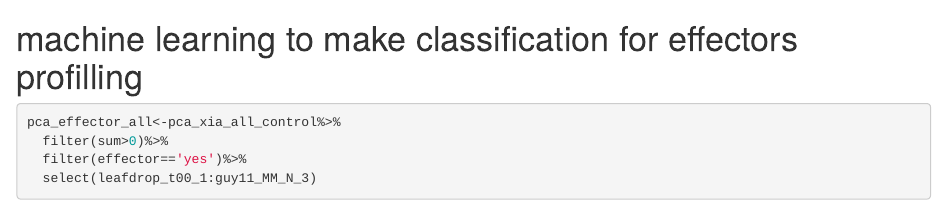
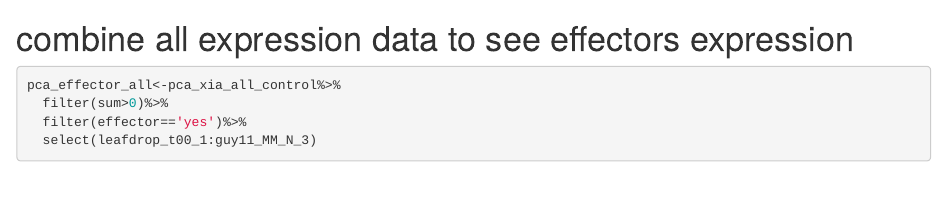
Before and after one commit to tangbozeng/DEG_cer7_wt_rsg1ko, an R Markdown document (downstream_anaylsis_CER7.Rmd): the page in a window 1100 px wide, from 6720 px down. Rendered offline with R 4.5, knitr and Pandoc, with nearby package versions; some code elsewhere in the file could not run offline; common packages that the code uses without loading them are loaded.

Commit message:
Update downstream_anaylsis_CER7.Rmd

````diff
--- a/downstream_anaylsis_CER7.Rmd
+++ b/downstream_anaylsis_CER7.Rmd
@@ -219,7 +219,7 @@ pca_effector_all_nospray<-pca_xia_all_control%>%
   filter(effector=='yes')%>%
   select(leafdrop_t00_1:leafdrop_t144_3, guy11_MM_C_1:guy11_MM_N_3)
 ```
-# machine learning to make classification for effectors profilling
+# combine all expression data to see effectors expression
 ```{r}
 pca_effector_all<-pca_xia_all_control%>%
   filter(sum>0)%>%
````
